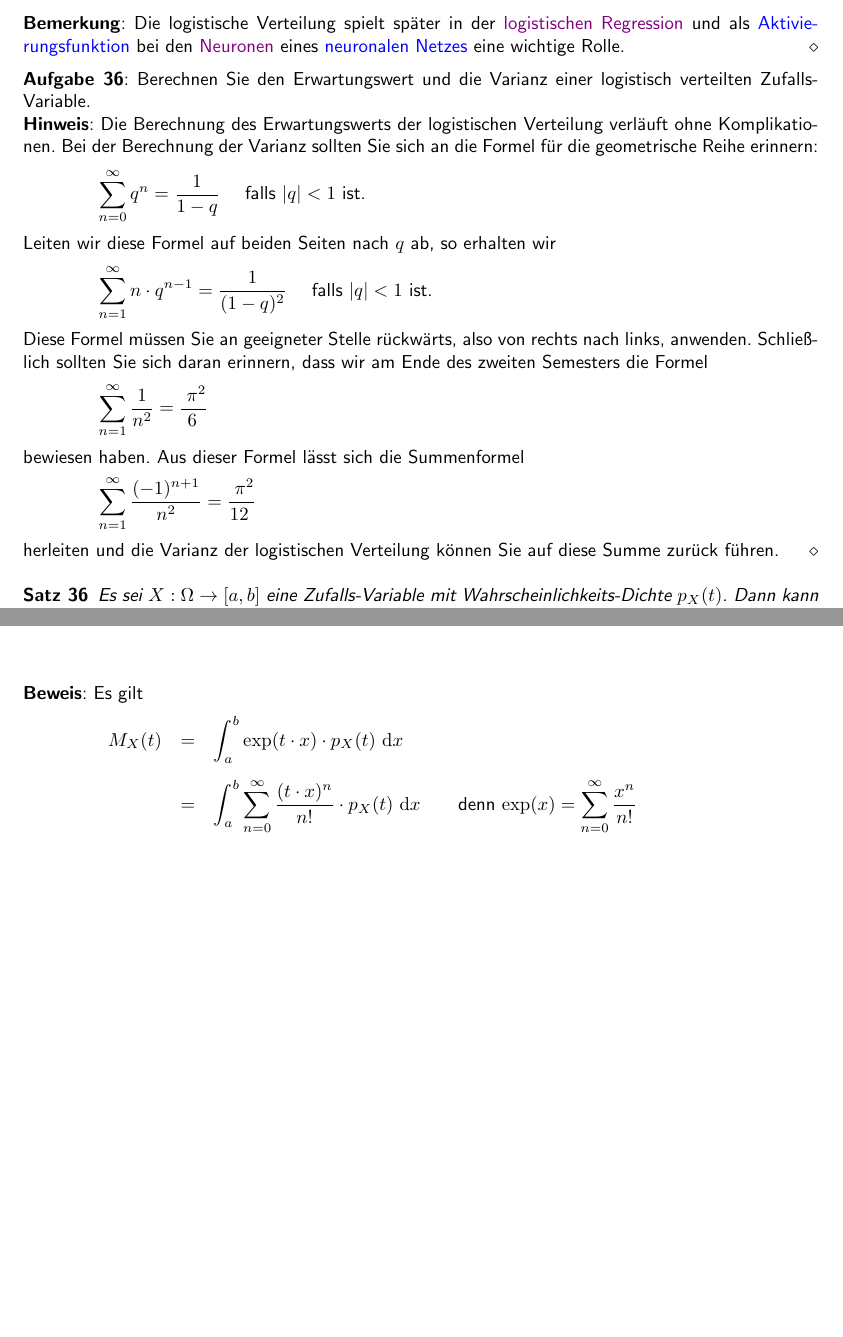
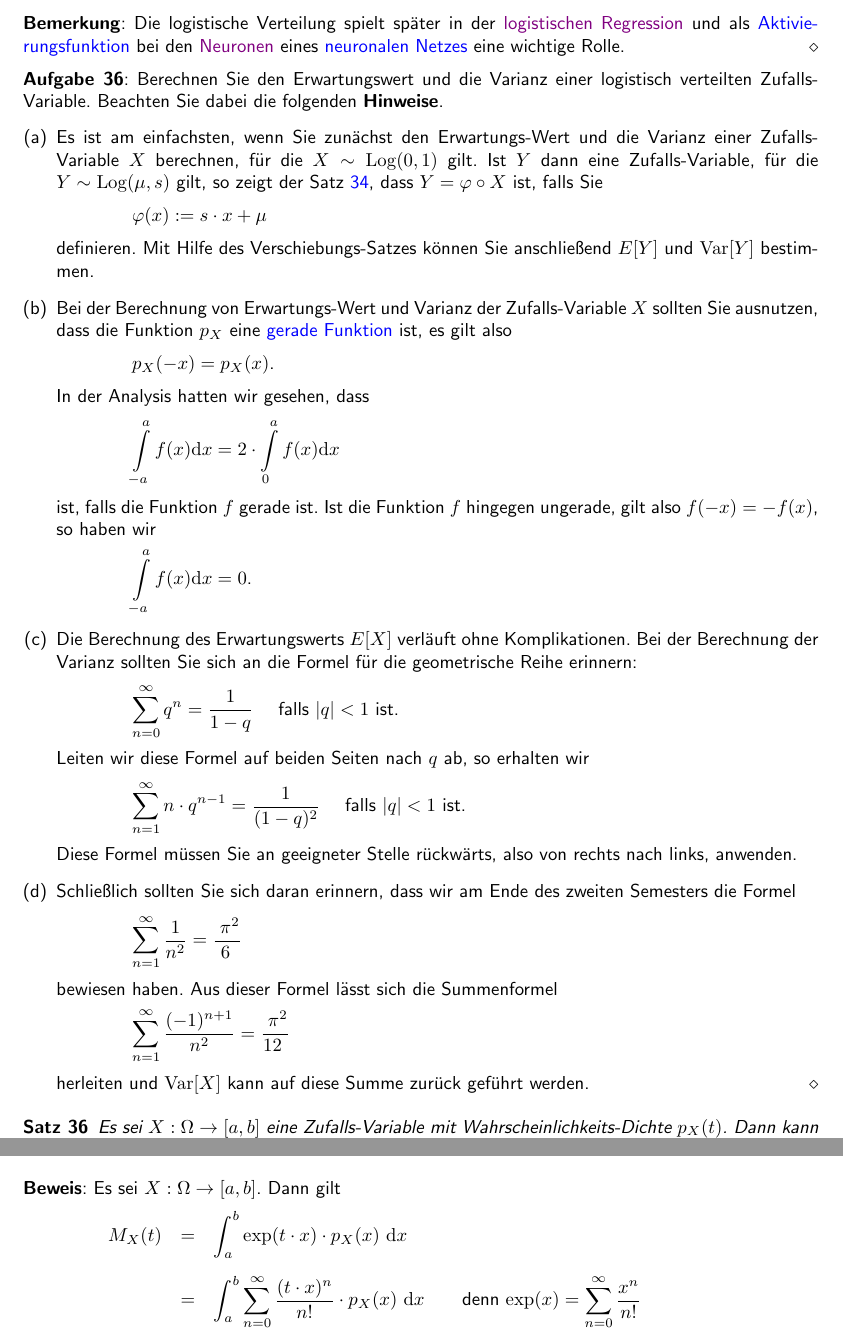
Before and after one commit to karlstroetmann/Statistik, a LaTeX document (Skript/statistik.tex, which reads Skript/stetig.tex): two parts of pages 83 and 87 of 108 before the commit and two parts of pages 83 and 87 of 109 after it, joined at a grey line, cut so that both start at the same text, the shorter picture padded with empty space. Compiled offline with pdfLaTeX; the source files are stored in an older character set and shown here as Unicode.

Commit message:
more hints for exercise 36

```diff
--- a/Skript/stetig.tex
+++ b/Skript/stetig.tex
@@ -461,10 +461,34 @@ und als \blue{Aktivierungsfunktion} bei den \href{https://de.wikipedia.org/wiki/
 
 \exercise
 Berechnen Sie den Erwartungswert und die Varianz einer logistisch verteilten Zufalls-Variable.
-
-\noindent
-\textbf{Hinweis}:
-Die Berechnung des Erwartungswerts der logistischen Verteilung verläuft ohne Komplikationen.  Bei der
+Beachten Sie dabei die folgenden \textbf{Hinweise}.
+\begin{enumerate}[(a)]
+\item Es ist am einfachsten, wenn Sie zunächst den Erwartungs-Wert und die Varianz einer Zufalls-Variable $X$
+      berechnen, für die $X \sim \mathrm{Log}(0,1)$ gilt.  Ist $Y$ dann eine Zufalls-Variable, für die
+      $Y \sim \mathrm{Log}(\mu, s)$ gilt, so zeigt der Satz \ref{satz:vartrans}, dass $Y = \varphi \circ X$
+      ist, falls Sie
+      \\[0.2cm]
+      \hspace*{1.3cm}
+      $\varphi(x) := s \cdot x + \mu$
+      \\[0.2cm]
+      definieren.  Mit Hilfe des Verschiebungs-Satzes können Sie anschließend $E[Y]$ und $\mathrm{Var}[Y]$ bestimmen.
+\item Bei der Berechnung von Erwartungs-Wert und Varianz der Zufalls-Variable $X$ sollten Sie ausnutzen, dass die Funktion
+      $p_X$ eine \blue{gerade Funktion} ist, es gilt also
+      \\[0.2cm]
+      \hspace*{1.3cm}
+      $p_X(-x) = p_X(x)$.
+      \\[0.2cm]
+      In der Analysis hatten wir gesehen, dass
+      \\[0.2cm]
+      \hspace*{1.3cm}
+      $\ds \int\limits_{-a}^a f(x) \mathrm{d}x = 2 \cdot \int\limits_0^a f(x) \mathrm{d}x$
+      \\[0.2cm]
+      ist, falls die Funktion $f$ gerade ist.  Ist die Funktion $f$ hingegen ungerade, gilt also $f(-x) = -f(x)$,
+      so haben wir
+      \\[0.2cm]
+      \hspace*{1.3cm}
+      $\ds \int\limits_{-a}^a f(x) \mathrm{d}x = 0$.
+\item Die Berechnung des Erwartungswerts $E[X]$ verläuft ohne Komplikationen.  Bei der
       Berechnung der Varianz sollten Sie sich an die Formel für die geometrische Reihe erinnern:
       \\[0.2cm]
       \hspace*{1.3cm}
@@ -475,8 +499,8 @@ Leiten wir diese Formel auf beiden Seiten nach $q$ ab, so erhalten wir
       \hspace*{1.3cm}
       $\ds\sum\limits_{n=1}^\infty n \cdot q^{n-1} = \frac{1}{(1-q)^2}$  \quad falls $|q| < 1$ ist.
       \\[0.2cm]
-Diese Formel müssen Sie an geeigneter Stelle rückwärts, also von rechts nach links, anwenden.  Schließlich
-sollten Sie sich daran erinnern, dass wir am Ende des zweiten Semesters die Formel
+      Diese Formel müssen Sie an geeigneter Stelle rückwärts, also von rechts nach links, anwenden.
+\item Schließlich sollten Sie sich daran erinnern, dass wir am Ende des zweiten Semesters die Formel
       \\[0.2cm]
       \hspace*{1.3cm}
       $\ds \sum\limits_{n=1}^\infty \frac{1}{n^2} = \frac{\;\pi^2}{6\,}$
@@ -486,8 +510,9 @@ bewiesen haben.  Aus dieser Formel lässt sich die Summenformel
       \hspace*{1.3cm}
       $\ds \sum\limits_{n=1}^\infty \frac{(-1)^{n+1}}{n^2} = \frac{\;\pi^2}{12\;}$
       \\[0.2cm]
-herleiten und die Varianz der logistischen Verteilung können Sie auf diese Summe zurück führen.
+      herleiten und $\mathrm{Var}[X]$ kann auf diese Summe zurück geführt werden.
       \eoxs
+\end{enumerate}
 
 \begin{Satz} \label{satz:varianz}
   Es sei $X:\Omega \rightarrow [a,b]$ eine Zufalls-Variable mit Wahrscheinlichkeits-Dichte $p_X(t)$.
@@ -777,17 +802,17 @@ $E[X\cdot Y] = E[X] \cdot E[Y]$.
   $\ds \var[X] = \frac{\mathrm{d}^2 f}{\mathrm{d} x^2}(0) - \bigl(E[X]\bigr)^2$.
 \end{Satz}
 
-\proof Es gilt
+\proof Es sei $X:\Omega \rightarrow [a,b]$.  Dann gilt
 \\[0.2cm]
 \hspace*{1.3cm}
 $
 \begin{array}[b]{lcll}
       M_X(t)
 & = & \ds
-      \int_a^b \exp(t\cdot x) \cdot p_X(t)\, \dx x
+      \int_a^b \exp(t\cdot x) \cdot p_X(x)\, \dx x
       \\[0.5cm]
 & = & \ds
-      \int_a^b \sum\limits_{n=0}^\infty \frac{(t\cdot x)^n}{n!} \cdot p_X(t)\, \dx x & \quad
+      \int_a^b \sum\limits_{n=0}^\infty \frac{(t\cdot x)^n}{n!} \cdot p_X(x)\, \dx x & \quad
       \mbox{denn $\ds\exp(x) = \sum\limits_{n=0}^\infty \frac{x^n}{n!}$}
       \\[0.5cm]
 & = & \ds
```
Also changed, not shown: Skript/statistik.pdf, Skript/stetig.tex (20 more changed lines). Lines whose indentation alone changed are shown as unchanged.
